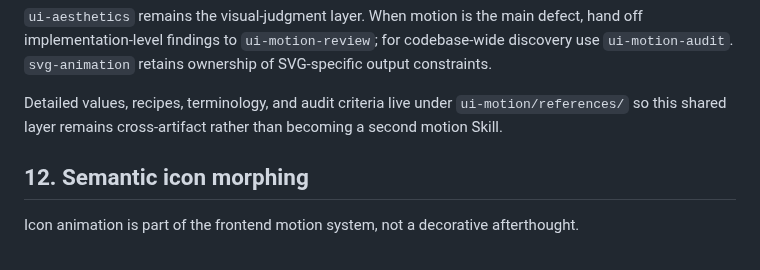
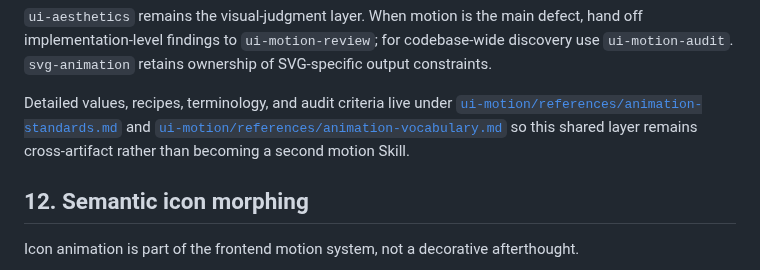
Before and after one commit to CYoJkoY/AzSkills, a Markdown page: design-intelligence.md, the part around the change. Rendered like a GitHub page.

Commit message:
fix(motion): make shared reference routing explicit

```diff
--- a/design-intelligence.md
+++ b/design-intelligence.md
@@ -260,7 +260,7 @@ ui-design
 
 `ui-aesthetics` remains the visual-judgment layer. When motion is the main defect, hand off implementation-level findings to `ui-motion-review`; for codebase-wide discovery use `ui-motion-audit`. `svg-animation` retains ownership of SVG-specific output constraints.
 
-Detailed values, recipes, terminology, and audit criteria live under `ui-motion/references/` so this shared layer remains cross-artifact rather than becoming a second motion Skill.
+Detailed values, recipes, terminology, and audit criteria live under [`ui-motion/references/animation-standards.md`](ui-motion/references/animation-standards.md) and [`ui-motion/references/animation-vocabulary.md`](ui-motion/references/animation-vocabulary.md) so this shared layer remains cross-artifact rather than becoming a second motion Skill.
 
 ## 12. Semantic icon morphing
 
```
